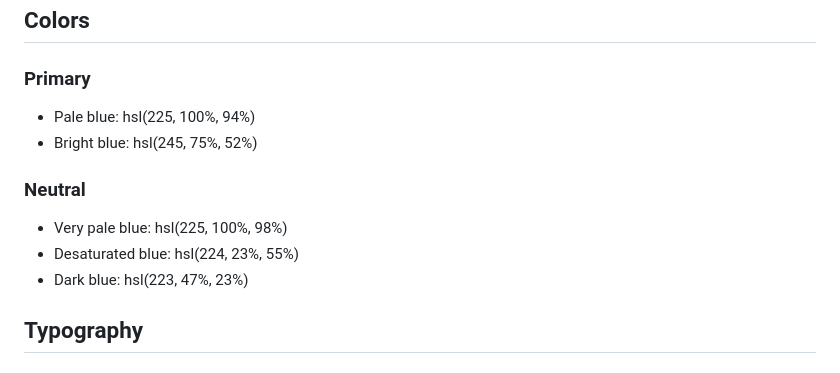
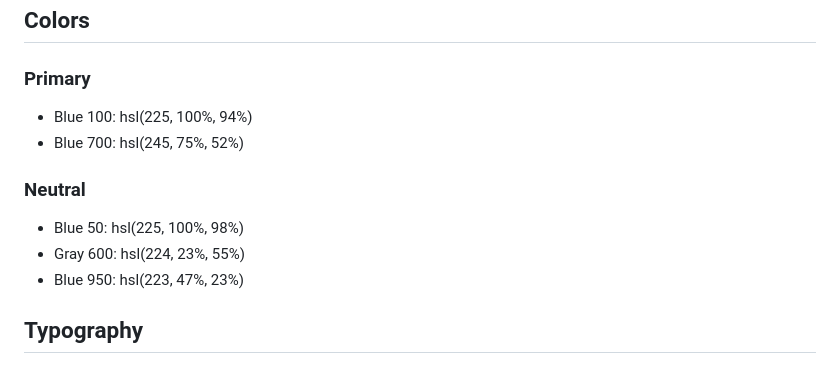
Before and after one commit to frontendmentorio/order-summary-component, a Markdown page: style-guide.md, the part around the change. GitHub-like rendering.

```diff
--- a/style-guide.md
+++ b/style-guide.md
@@ -13,14 +13,14 @@ The designs were created to the following widths:
 
 ### Primary
 
-- Pale blue: hsl(225, 100%, 94%)
-- Bright blue: hsl(245, 75%, 52%)
+- Blue 100: hsl(225, 100%, 94%)
+- Blue 700: hsl(245, 75%, 52%)
 
 ### Neutral
 
-- Very pale blue: hsl(225, 100%, 98%)
-- Desaturated blue: hsl(224, 23%, 55%)
-- Dark blue: hsl(223, 47%, 23%)
+- Blue 50: hsl(225, 100%, 98%)
+- Gray 600: hsl(224, 23%, 55%)
+- Blue 950: hsl(223, 47%, 23%)
 
 ## Typography
 
```
Also changed, not shown: README.md (+3 -3 lines), preview.jpg (renamed from design/desktop-preview.jpg), 1 other file.
